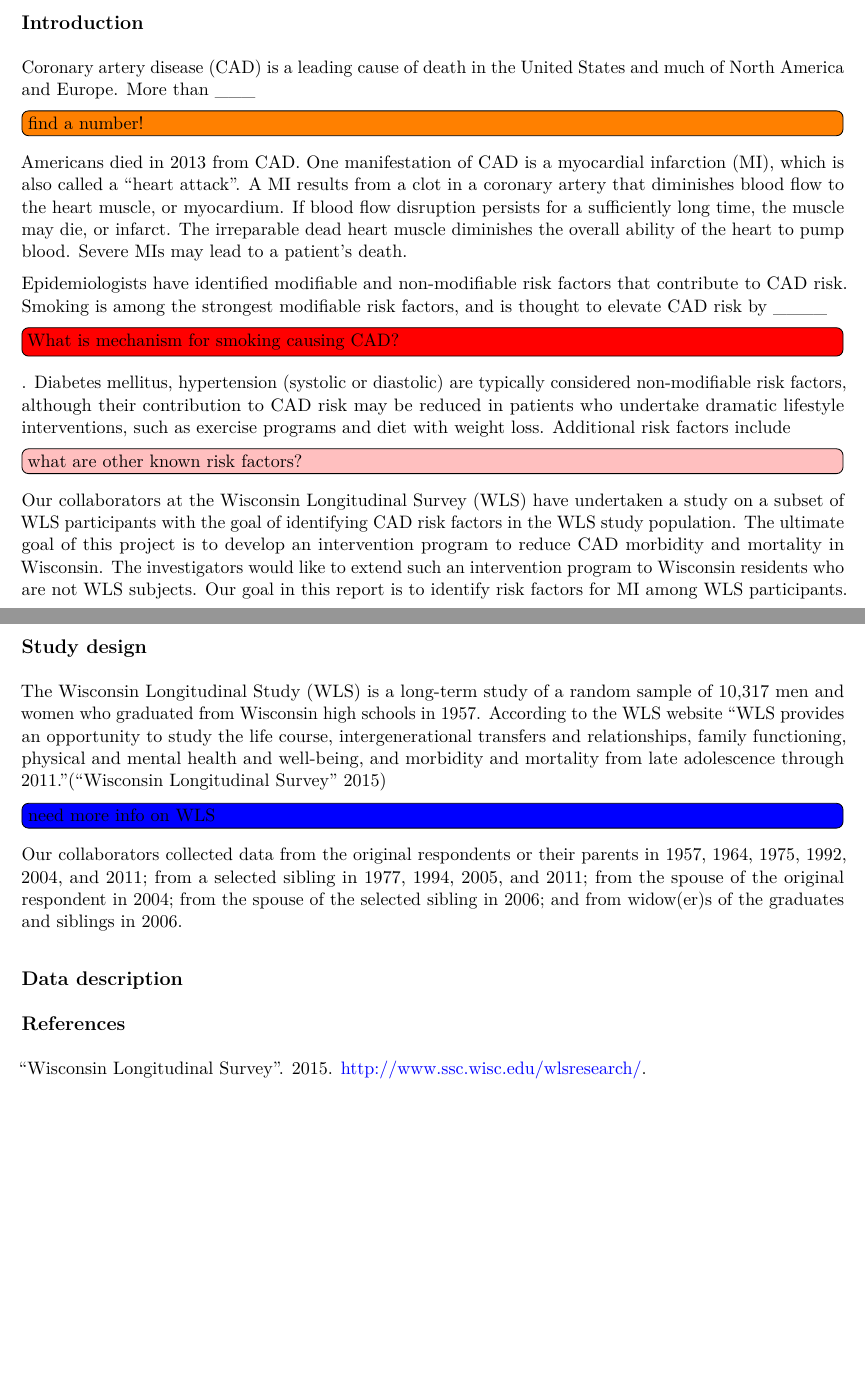
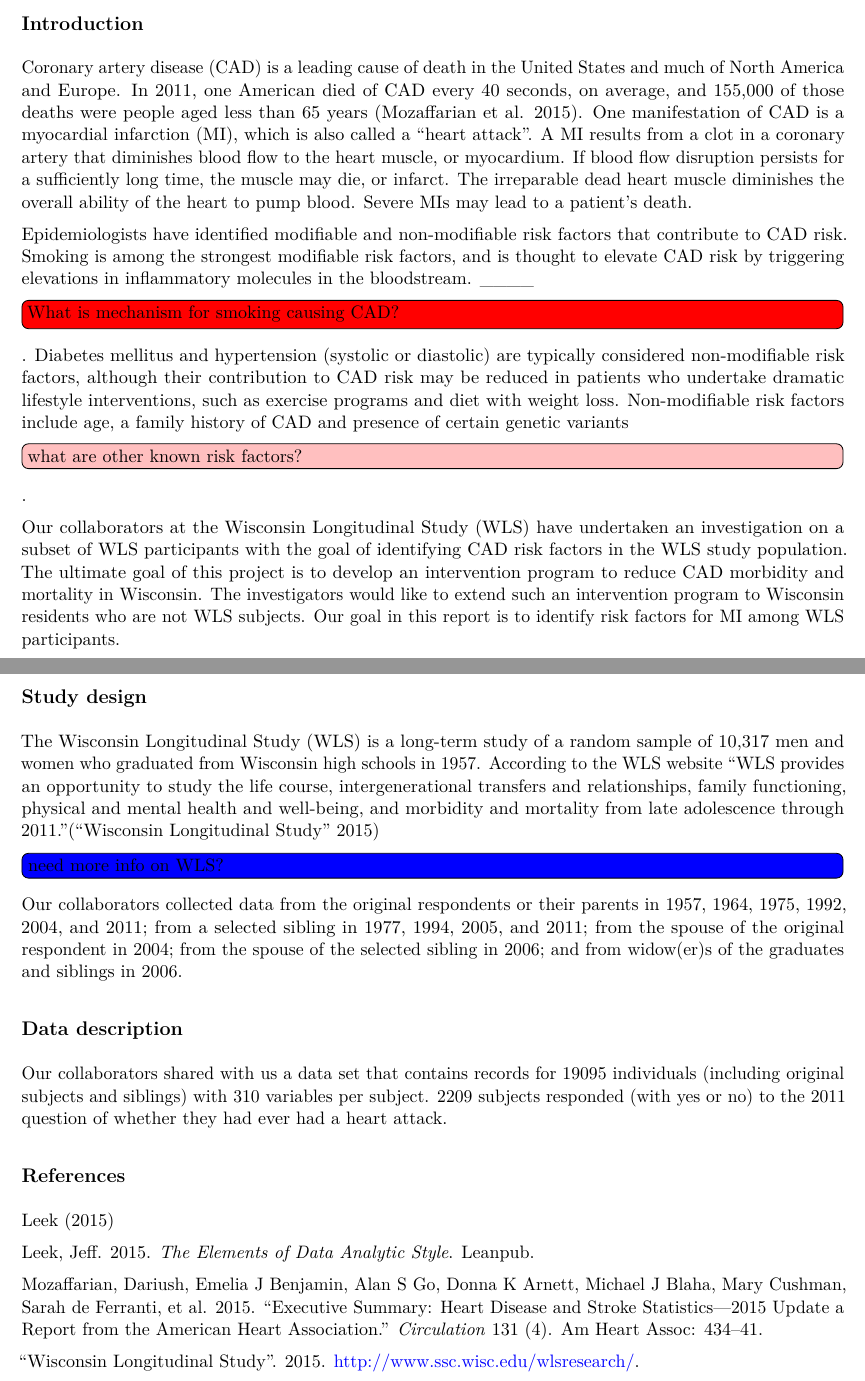
Before and after one commit to fboehm/stat998-project2, a LaTeX document (report2.tex): two parts of pages 1 and 2 of 2, joined at a grey line, cut so that both start at the same text, the shorter picture padded with empty space. Compiled offline with pdfLaTeX.

Commit message:
updated project2.Rmd & bib file.

```diff
--- a/report2.tex
+++ b/report2.tex
@@ -83,8 +83,9 @@
 \subsection{Introduction}\label{introduction}
 
 Coronary artery disease (CAD) is a leading cause of death in the United
-States and much of North America and Europe. More than \_\_\_
-\todo[inline]{find a number!} Americans died in 2013 from CAD. One
+States and much of North America and Europe. In 2011, one American died
+of CAD every 40 seconds, on average, and 155,000 of those deaths were
+people aged less than 65 years (Mozaffarian et al. 2015). One
 manifestation of CAD is a myocardial infarction (MI), which is also
 called a ``heart attack''. A MI results from a clot in a coronary artery
 that diminishes blood flow to the heart muscle, or myocardium. If blood
@@ -95,23 +96,26 @@
 
 Epidemiologists have identified modifiable and non-modifiable risk
 factors that contribute to CAD risk. Smoking is among the strongest
-modifiable risk factors, and is thought to elevate CAD risk by \_\_\_\_
+modifiable risk factors, and is thought to elevate CAD risk by
+triggering elevations in inflammatory molecules in the bloodstream.
+\_\_\_\_
 \todo[inline, color = red]{What is mechanism for smoking causing CAD?}.
-Diabetes mellitus, hypertension (systolic or diastolic) are typically
+Diabetes mellitus and hypertension (systolic or diastolic) are typically
 considered non-modifiable risk factors, although their contribution to
 CAD risk may be reduced in patients who undertake dramatic lifestyle
 interventions, such as exercise programs and diet with weight loss.
-Additional risk factors include
-\todo[inline, color = pink]{what are other known risk factors?}
+Non-modifiable risk factors include age, a family history of CAD and
+presence of certain genetic variants
+\todo[inline, color = pink]{what are other known risk factors?}.
 
-Our collaborators at the Wisconsin Longitudinal Survey (WLS) have
-undertaken a study on a subset of WLS participants with the goal of
-identifying CAD risk factors in the WLS study population. The ultimate
-goal of this project is to develop an intervention program to reduce CAD
-morbidity and mortality in Wisconsin. The investigators would like to
-extend such an intervention program to Wisconsin residents who are not
-WLS subjects. Our goal in this report is to identify risk factors for MI
-among WLS participants.
+Our collaborators at the Wisconsin Longitudinal Study (WLS) have
+undertaken an investigation on a subset of WLS participants with the
+goal of identifying CAD risk factors in the WLS study population. The
+ultimate goal of this project is to develop an intervention program to
+reduce CAD morbidity and mortality in Wisconsin. The investigators would
+like to extend such an intervention program to Wisconsin residents who
+are not WLS subjects. Our goal in this report is to identify risk
+factors for MI among WLS participants.
 
 \subsection{Study design}\label{study-design}
 
@@ -121,9 +125,9 @@
 study the life course, intergenerational transfers and relationships,
 family functioning, physical and mental health and well-being, and
 morbidity and mortality from late adolescence through
-2011.''(``Wisconsin Longitudinal Survey'' 2015)
+2011.''(``Wisconsin Longitudinal Study'' 2015)
 
-\todo[inline, color = blue]{need more info on WLS}
+\todo[inline, color = blue]{need more info on WLS?}
 
 Our collaborators collected data from the original respondents or their
 parents in 1957, 1964, 1975, 1992, 2004, and 2011; from a selected
@@ -133,10 +137,24 @@
 
 \subsection{Data description}\label{data-description}
 
-\subsection*{References}\label{references}
-\addcontentsline{toc}{subsection}{References}
+Our collaborators shared with us a data set that contains records for
+19095 individuals (including original subjects and siblings) with 310
+variables per subject. 2209 subjects responded (with yes or no) to the
+2011 question of whether they had ever had a heart attack.
 
-``Wisconsin Longitudinal Survey''. 2015.
+\subsection{References}\label{references}
+
+Leek (2015)
+
+Leek, Jeff. 2015. \emph{The Elements of Data Analytic Style}. Leanpub.
+
+Mozaffarian, Dariush, Emelia J Benjamin, Alan S Go, Donna K Arnett,
+Michael J Blaha, Mary Cushman, Sarah de Ferranti, et al. 2015.
+``Executive Summary: Heart Disease and Stroke Statistics---2015 Update a
+Report from the American Heart Association.'' \emph{Circulation} 131
+(4). Am Heart Assoc: 434--41.
+
+``Wisconsin Longitudinal Study''. 2015.
 \url{http://www.ssc.wisc.edu/wlsresearch/}.
 
 \end{document}
```
Also changed, not shown: stat998_2.bib (+8 -0 lines), report2.pdf, 3 other files.
